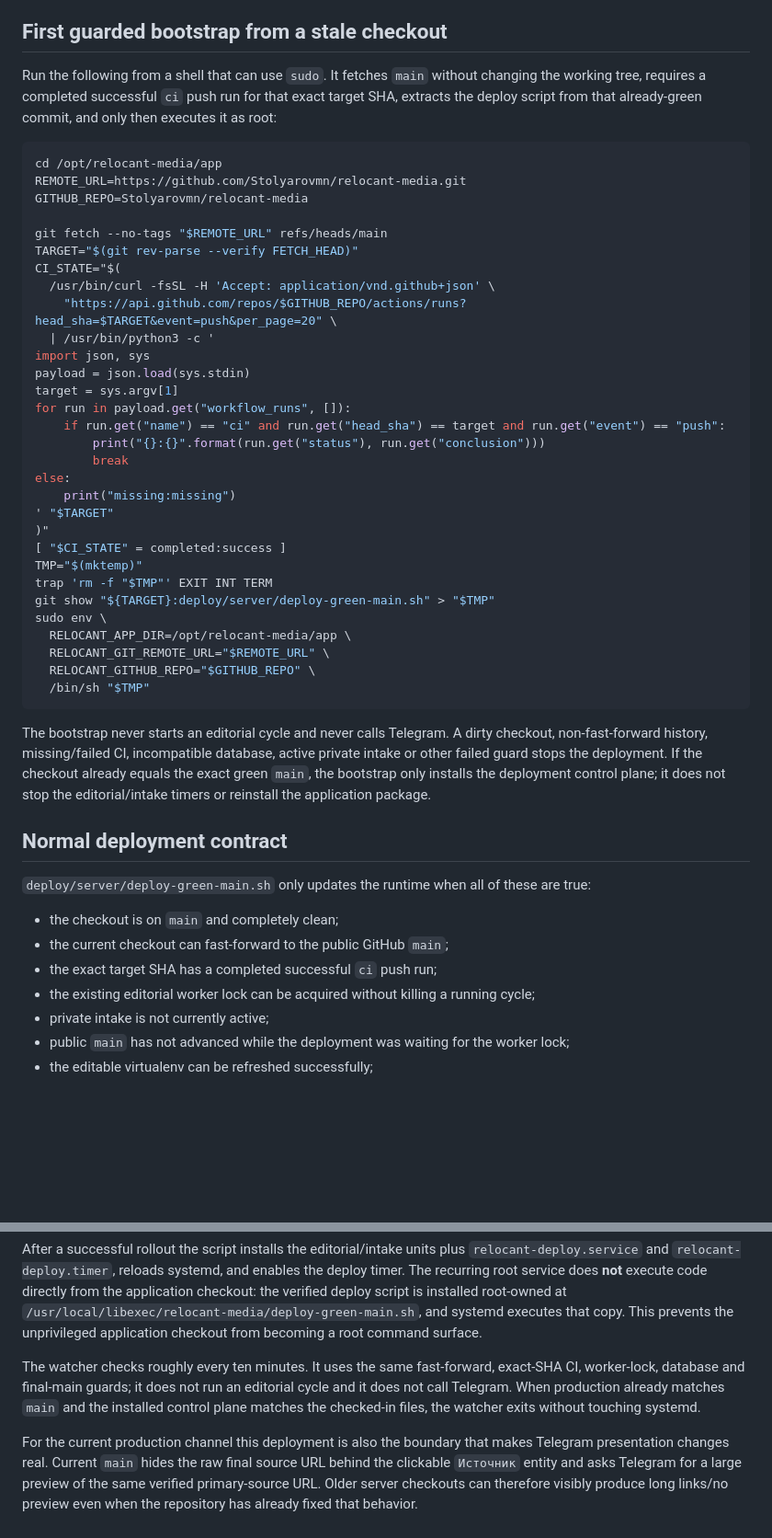
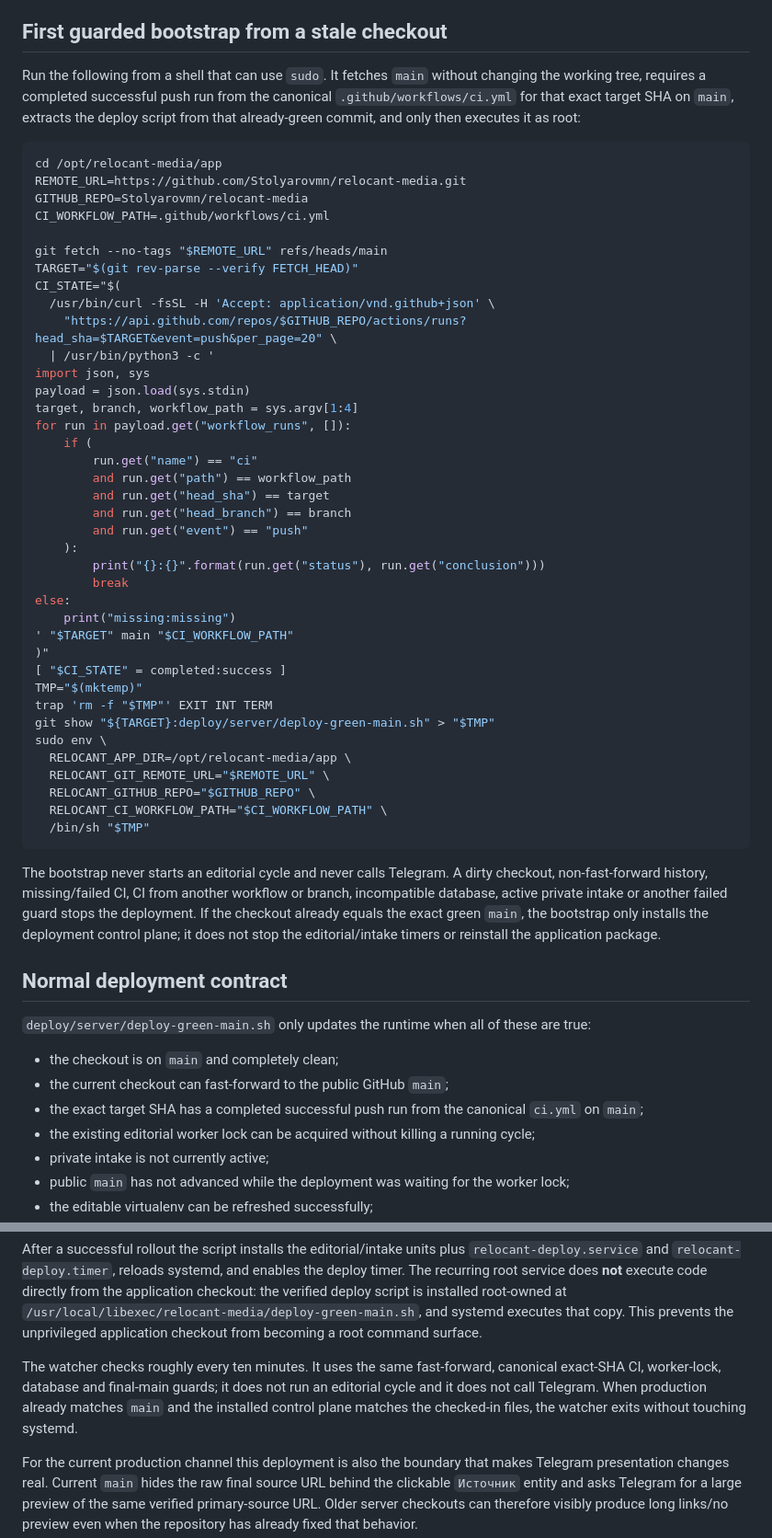
Before and after one commit to Stolyarovmn/relocant-media, a Markdown page: docs/SERVER_DEPLOYMENT.md, 2 parts joined by grey strips. Shown at 92% size. GitHub-like rendering; blank space fills up the shorter version.

Commit message:
Pin bootstrap to canonical CI workflow

````diff
--- a/docs/SERVER_DEPLOYMENT.md
+++ b/docs/SERVER_DEPLOYMENT.md
@@ -7,13 +7,15 @@ bootstrap is required before production can keep itself current.
 ## First guarded bootstrap from a stale checkout
 
 Run the following from a shell that can use `sudo`. It fetches `main` without changing the
-working tree, requires a completed successful `ci` push run for that exact target SHA, extracts
-the deploy script from that already-green commit, and only then executes it as root:
+working tree, requires a completed successful push run from the canonical
+`.github/workflows/ci.yml` for that exact target SHA on `main`, extracts the deploy script from
+that already-green commit, and only then executes it as root:
 
 ```sh
 cd /opt/relocant-media/app
 REMOTE_URL=https://github.com/Stolyarovmn/relocant-media.git
 GITHUB_REPO=Stolyarovmn/relocant-media
+CI_WORKFLOW_PATH=.github/workflows/ci.yml
 
 git fetch --no-tags "$REMOTE_URL" refs/heads/main
 TARGET="$(git rev-parse --verify FETCH_HEAD)"
@@ -23,14 +25,20 @@ CI_STATE="$(
   | /usr/bin/python3 -c '
 import json, sys
 payload = json.load(sys.stdin)
-target = sys.argv[1]
+target, branch, workflow_path = sys.argv[1:4]
 for run in payload.get("workflow_runs", []):
-    if run.get("name") == "ci" and run.get("head_sha") == target and run.get("event") == "push":
+    if (
+        run.get("name") == "ci"
+        and run.get("path") == workflow_path
+        and run.get("head_sha") == target
+        and run.get("head_branch") == branch
+        and run.get("event") == "push"
+    ):
         print("{}:{}".format(run.get("status"), run.get("conclusion")))
         break
 else:
     print("missing:missing")
-' "$TARGET"
+' "$TARGET" main "$CI_WORKFLOW_PATH"
 )"
 [ "$CI_STATE" = completed:success ]
 TMP="$(mktemp)"
@@ -40,14 +48,15 @@ sudo env \
   RELOCANT_APP_DIR=/opt/relocant-media/app \
   RELOCANT_GIT_REMOTE_URL="$REMOTE_URL" \
   RELOCANT_GITHUB_REPO="$GITHUB_REPO" \
+  RELOCANT_CI_WORKFLOW_PATH="$CI_WORKFLOW_PATH" \
   /bin/sh "$TMP"
 ```
 
 The bootstrap never starts an editorial cycle and never calls Telegram. A dirty checkout,
-non-fast-forward history, missing/failed CI, incompatible database, active private intake or
-other failed guard stops the deployment. If the checkout already equals the exact green
-`main`, the bootstrap only installs the deployment control plane; it does not stop the
-editorial/intake timers or reinstall the application package.
+non-fast-forward history, missing/failed CI, CI from another workflow or branch, incompatible
+database, active private intake or another failed guard stops the deployment. If the checkout
+already equals the exact green `main`, the bootstrap only installs the deployment control
+plane; it does not stop the editorial/intake timers or reinstall the application package.
 
 ## Normal deployment contract
 
@@ -55,7 +64,8 @@ editorial/intake timers or reinstall the application package.
 
 - the checkout is on `main` and completely clean;
 - the current checkout can fast-forward to the public GitHub `main`;
-- the exact target SHA has a completed successful `ci` push run;
+- the exact target SHA has a completed successful push run from the canonical `ci.yml` on
+  `main`;
 - the existing editorial worker lock can be acquired without killing a running cycle;
 - private intake is not currently active;
 - public `main` has not advanced while the deployment was waiting for the worker lock;
@@ -81,10 +91,10 @@ checkout: the verified deploy script is installed root-owned at
 `/usr/local/libexec/relocant-media/deploy-green-main.sh`, and systemd executes that copy. This
 prevents the unprivileged application checkout from becoming a root command surface.
 
-The watcher checks roughly every ten minutes. It uses the same fast-forward, exact-SHA CI,
-worker-lock, database and final-main guards; it does not run an editorial cycle and it does not
-call Telegram. When production already matches `main` and the installed control plane matches
-the checked-in files, the watcher exits without touching systemd.
+The watcher checks roughly every ten minutes. It uses the same fast-forward, canonical
+exact-SHA CI, worker-lock, database and final-main guards; it does not run an editorial cycle
+and it does not call Telegram. When production already matches `main` and the installed
+control plane matches the checked-in files, the watcher exits without touching systemd.
 
 For the current production channel this deployment is also the boundary that makes Telegram
 presentation changes real. Current `main` hides the raw final source URL behind the clickable
````
